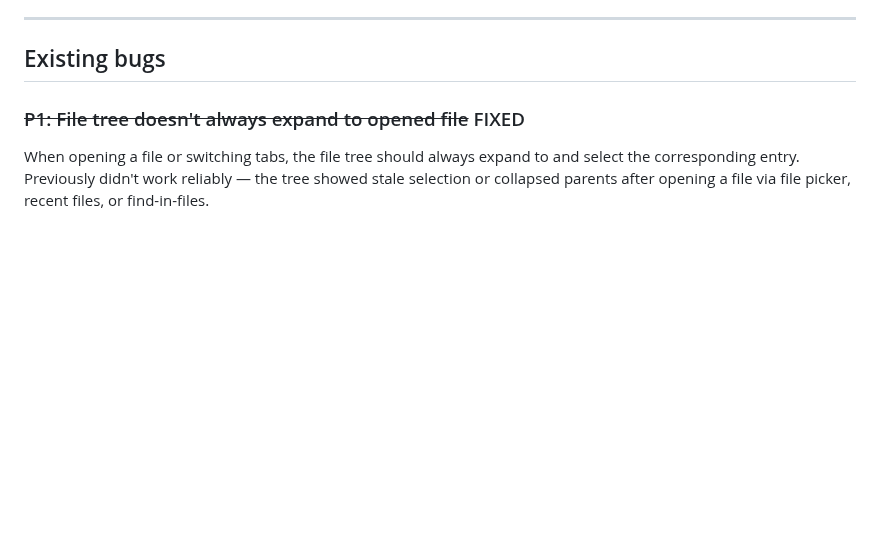
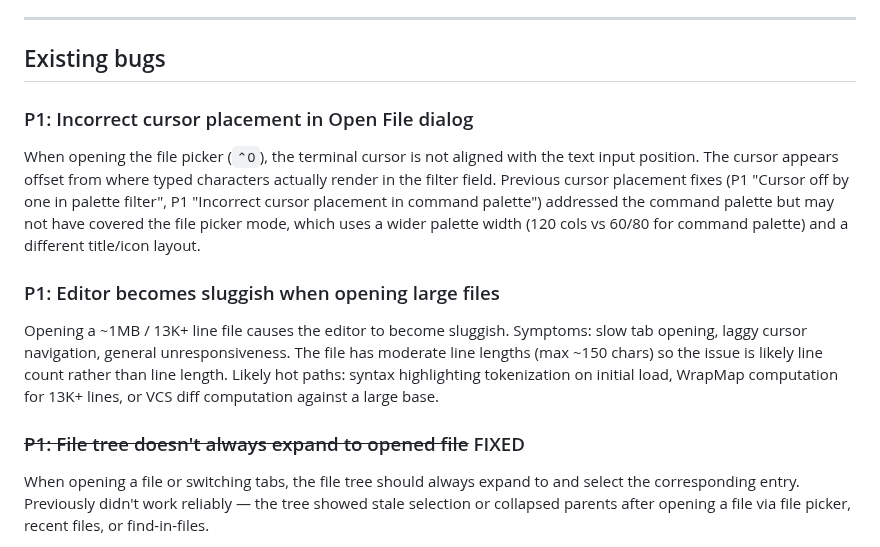
Before and after one commit to joewalnes/zepto, a Markdown page: bugs.md, the part around the change. Rendered like a GitHub page; blank space fills up the shorter version.

Commit message:
Add P1 bugs: cursor placement in open file dialog, large file sluggishness
- Incorrect cursor placement in Open File (Ctrl+O) dialog — cursor
  not aligned with typed characters in filter field
- Editor becomes sluggish opening ~1MB/13K+ line files

Committed-By-Agent: claude

```diff
--- a/bugs.md
+++ b/bugs.md
@@ -28,6 +28,12 @@ Detect the system theme (dark/light) on startup and choose the matching editor t
 ---
 
 ## Existing bugs
+
+### P1: Incorrect cursor placement in Open File dialog
+When opening the file picker (`⌃O`), the terminal cursor is not aligned with the text input position. The cursor appears offset from where typed characters actually render in the filter field. Previous cursor placement fixes (P1 "Cursor off by one in palette filter", P1 "Incorrect cursor placement in command palette") addressed the command palette but may not have covered the file picker mode, which uses a wider palette width (120 cols vs 60/80 for command palette) and a different title/icon layout.
+
+### P1: Editor becomes sluggish when opening large files
+Opening a ~1MB / 13K+ line file causes the editor to become sluggish. Symptoms: slow tab opening, laggy cursor navigation, general unresponsiveness. The file has moderate line lengths (max ~150 chars) so the issue is likely line count rather than line length. Likely hot paths: syntax highlighting tokenization on initial load, WrapMap computation for 13K+ lines, or VCS diff computation against a large base.
 
 ### ~~P1: File tree doesn't always expand to opened file~~ FIXED
 When opening a file or switching tabs, the file tree should always expand to and select the corresponding entry. Previously didn't work reliably — the tree showed stale selection or collapsed parents after opening a file via file picker, recent files, or find-in-files.
```
